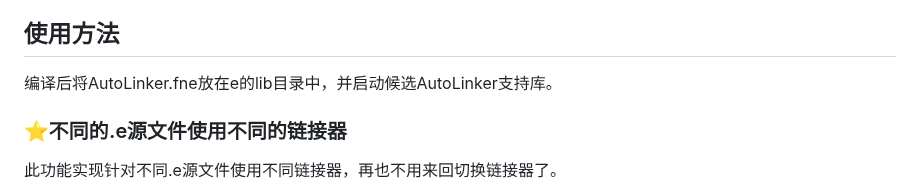
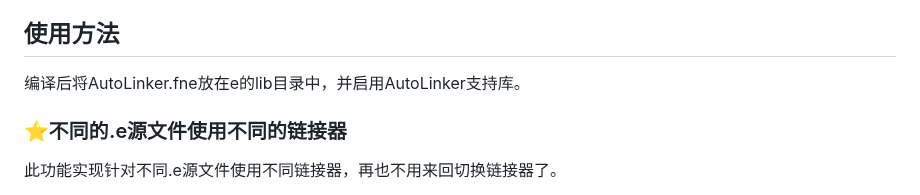
Before and after one commit to aiqinxuancai/AutoLinker, a Markdown page: README.md, the part around the change. GitHub-like rendering.

```diff
--- a/README.md
+++ b/README.md
@@ -6,7 +6,7 @@ AutoLinker支持库，通过各种方法实现以下功能：
 * 强制将Lib链接到核心库之前（并开启/FORCE忽略冲突），用现代方法替换核心库函数
 
 ## 使用方法
-编译后将AutoLinker.fne放在e的lib目录中，并启动候选AutoLinker支持库。
+编译后将AutoLinker.fne放在e的lib目录中，并启用AutoLinker支持库。
 
 ### ⭐不同的.e源文件使用不同的链接器
 此功能实现针对不同.e源文件使用不同链接器，再也不用来回切换链接器了。
```
